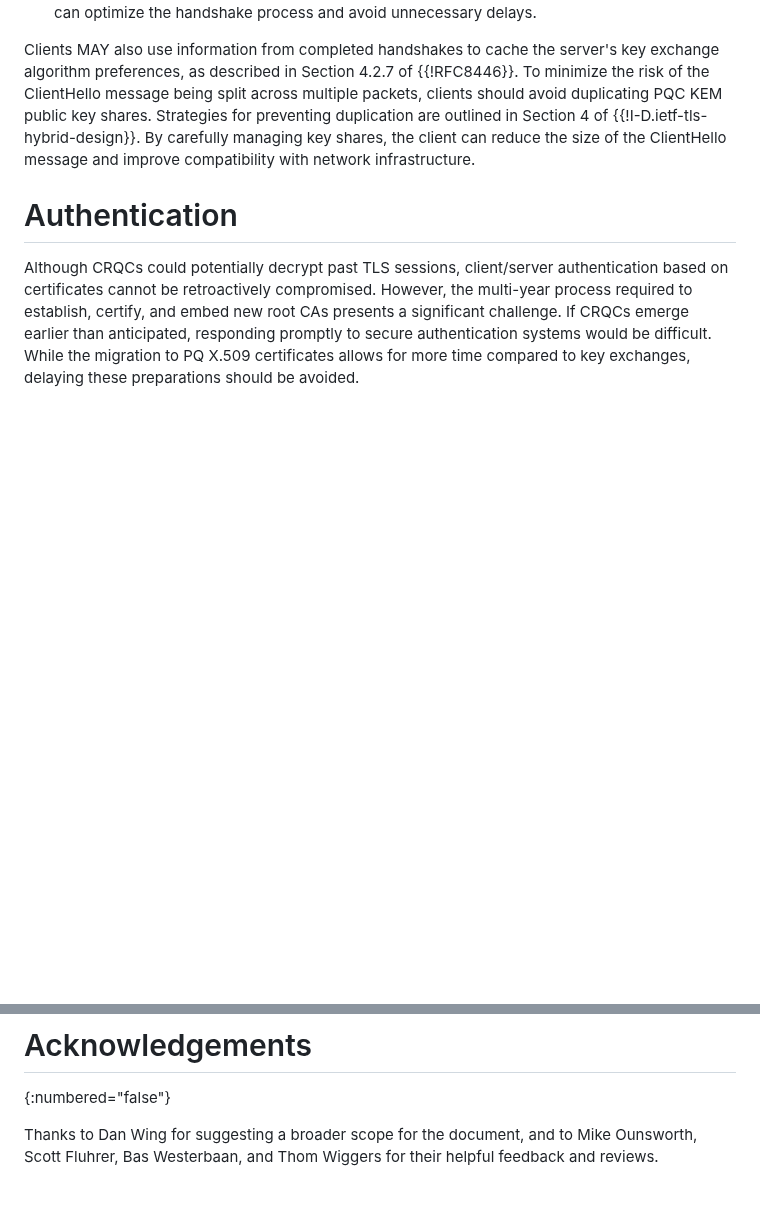
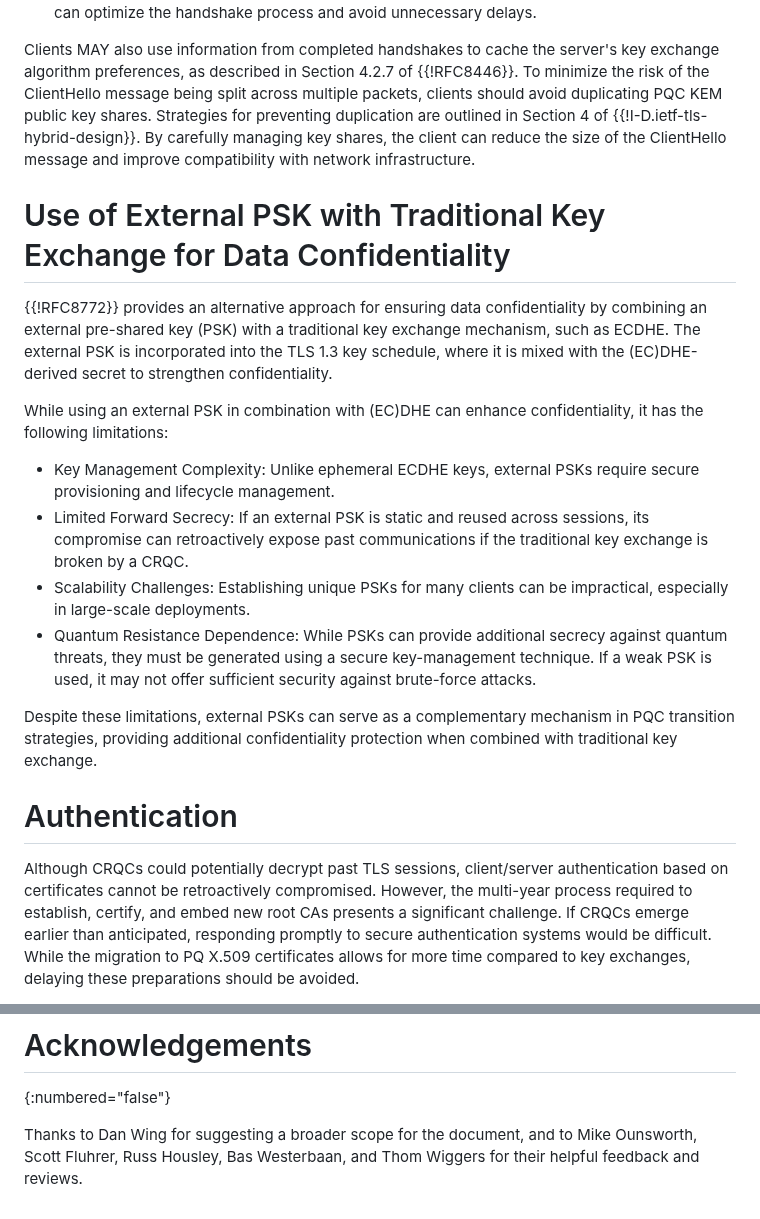
Before and after one commit to tireddy2/pqc_uta, a Markdown page: draft-reddy-uta-pqc-app.md, 2 parts joined by grey strips. Rendered like a GitHub page; blank space fills up the shorter version.

Commit message:
Use of External PSK with Traditional Key Exchange

```diff
--- a/draft-reddy-uta-pqc-app.md
+++ b/draft-reddy-uta-pqc-app.md
@@ -145,6 +145,25 @@ The client initiates the TLS handshake by sending a list of supported key agreem
 
 Clients MAY also use information from completed handshakes to cache the server's key exchange algorithm preferences, as described in Section 4.2.7 of {{!RFC8446}}. To minimize the risk of the ClientHello message being split across multiple packets, clients should avoid duplicating PQC KEM public key shares. Strategies for preventing duplication are outlined in Section 4 of {{!I-D.ietf-tls-hybrid-design}}. By carefully managing key shares, the client can reduce the size of the ClientHello message and improve compatibility with network infrastructure.
 
+# Use of External PSK with Traditional Key Exchange for Data Confidentiality
+
+{{!RFC8772}} provides an alternative approach for ensuring data confidentiality by combining an external pre-shared key (PSK)
+with a traditional key exchange mechanism, such as ECDHE. The external PSK is incorporated into the TLS 1.3 key schedule,
+where it is mixed with the (EC)DHE-derived secret to strengthen confidentiality.
+
+While using an external PSK in combination with (EC)DHE can enhance confidentiality, it has the following limitations:
+
+* Key Management Complexity: Unlike ephemeral ECDHE keys, external PSKs require secure provisioning and lifecycle management.
+* Limited Forward Secrecy: If an external PSK is static and reused across sessions, its compromise can retroactively expose
+  past communications if the traditional key exchange is broken by a CRQC.
+* Scalability Challenges: Establishing unique PSKs for many clients can be impractical, especially in large-scale deployments.
+* Quantum Resistance Dependence: While PSKs can provide additional secrecy against quantum threats, they must be
+  generated using a secure key-management technique. If a weak PSK is used, it may not offer sufficient security against
+  brute-force attacks.
+
+Despite these limitations, external PSKs can serve as a complementary mechanism in PQC transition strategies, providing additional
+confidentiality protection when combined with traditional key exchange.
+
 # Authentication
 
 Although CRQCs could potentially decrypt past TLS sessions, client/server authentication based on certificates cannot be retroactively compromised. However, the multi-year process required to establish, certify, and embed new root CAs presents a significant challenge. If CRQCs emerge earlier than anticipated, responding promptly to secure authentication systems would be difficult. While the migration to PQ X.509 certificates allows for more time compared to key exchanges, delaying these preparations should be avoided.
@@ -232,4 +251,4 @@ Hybrid key exchange provides a practical and flexible solution, offering protect
 # Acknowledgements
 {:numbered="false"}
 
-Thanks to Dan Wing for suggesting a broader scope for the document, and to Mike Ounsworth, Scott Fluhrer, Bas Westerbaan, and Thom Wiggers for their helpful feedback and reviews.
+Thanks to Dan Wing for suggesting a broader scope for the document, and to Mike Ounsworth, Scott Fluhrer, Russ Housley, Bas Westerbaan, and Thom Wiggers for their helpful feedback and reviews.
```
